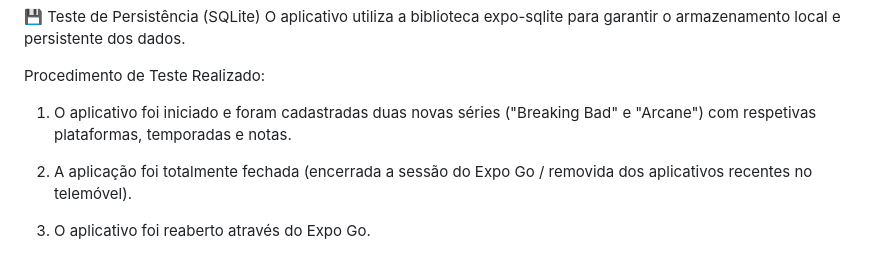
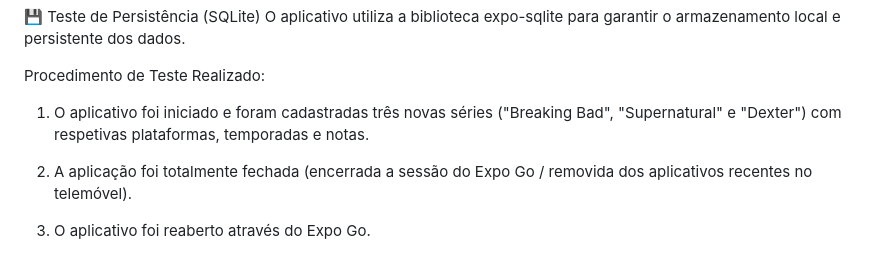
Before and after one commit to Thiago-Marcelo05/minhas-series-mobile, a Markdown page: README.md, the part around one of its changes. GitHub-like rendering.

Commit message:
Revise README with new series and demo video
Updated the testing procedure to include three new series and added a video demonstration link.

```diff
--- a/README.md
+++ b/README.md
@@ -38,7 +38,7 @@ O aplicativo utiliza a biblioteca expo-sqlite para garantir o armazenamento loca
 
 Procedimento de Teste Realizado:
 
-1. O aplicativo foi iniciado e foram cadastradas duas novas séries ("Breaking Bad" e "Arcane") com respetivas plataformas, temporadas e notas.
+1. O aplicativo foi iniciado e foram cadastradas três novas séries ("Breaking Bad", "Supernatural" e "Dexter") com respetivas plataformas, temporadas e notas.
 
 2. A aplicação foi totalmente fechada (encerrada a sessão do Expo Go / removida dos aplicativos recentes no telemóvel).
 
```
Also changed, not shown: other parts of README.md (+13 -0 lines).
